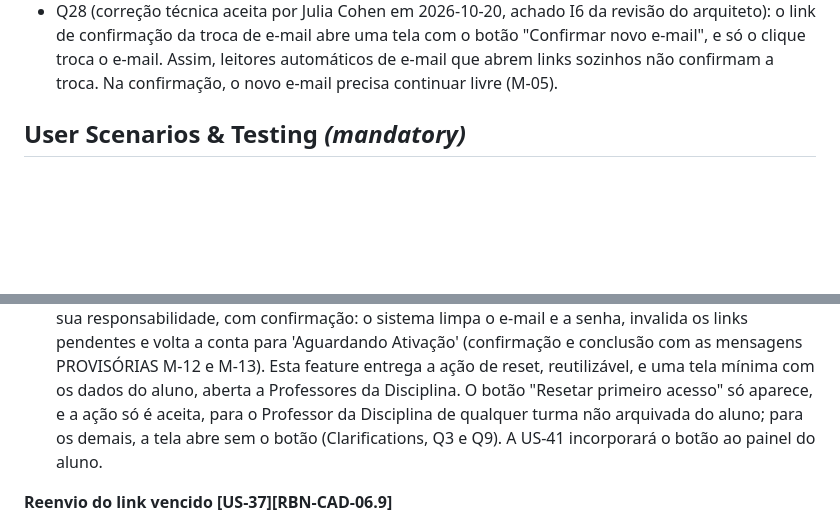
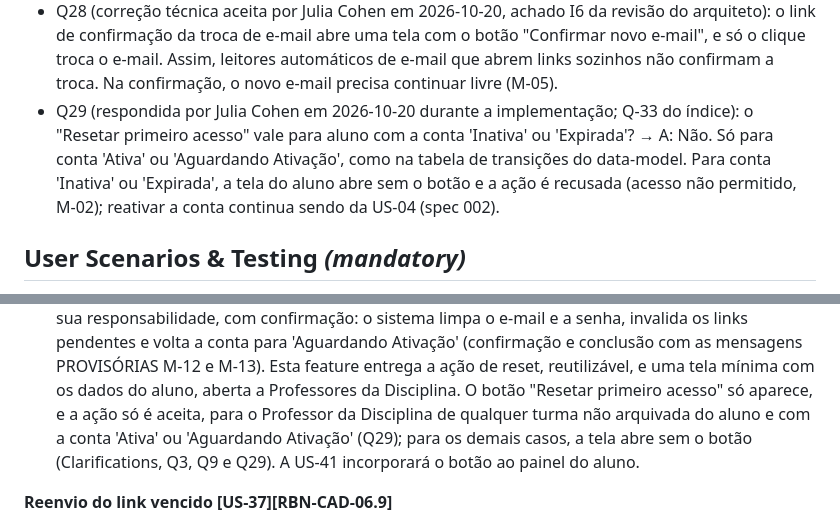
Before and after one commit to celiobenj/SIGTCC, a Markdown page: specs/003-acesso-login/spec.md, 2 parts joined by grey strips. Drawn GitHub-style; blank space fills up the shorter version.

```diff
--- a/specs/003-acesso-login/spec.md
+++ b/specs/003-acesso-login/spec.md
@@ -156,6 +156,11 @@ usuário vê e edita só os campos do seu papel; troca de e-mail confirmada por
   link de confirmação da troca de e-mail abre uma tela com o botão "Confirmar novo e-mail", e só o
   clique troca o e-mail. Assim, leitores automáticos de e-mail que abrem links sozinhos não confirmam
   a troca. Na confirmação, o novo e-mail precisa continuar livre (M-05).
+- Q29 (respondida por Julia Cohen em 2026-10-20 durante a implementação; Q-33 do índice): o "Resetar
+  primeiro acesso" vale para aluno com a conta 'Inativa' ou 'Expirada'? → A: Não. Só para conta
+  'Ativa' ou 'Aguardando Ativação', como na tabela de transições do data-model. Para conta 'Inativa'
+  ou 'Expirada', a tela do aluno abre sem o botão e a ação é recusada (acesso não permitido, M-02);
+  reativar a conta continua sendo da US-04 (spec 002).
 
 ## User Scenarios & Testing *(mandatory)*
 
@@ -556,7 +561,8 @@ de ativação funciona chamada de fora das telas desta feature.
   PROVISÓRIAS M-12 e M-13). Esta feature entrega a ação de reset, reutilizável, e uma tela mínima
   com os dados do aluno, aberta a Professores da Disciplina. O botão "Resetar primeiro acesso" só
   aparece, e a ação só é aceita, para o Professor da Disciplina de qualquer turma não arquivada do
-  aluno; para os demais, a tela abre sem o botão (Clarifications, Q3 e Q9). A US-41 incorporará o
+  aluno e com a conta 'Ativa' ou 'Aguardando Ativação' (Q29); para os demais casos, a tela abre sem
+  o botão (Clarifications, Q3, Q9 e Q29). A US-41 incorporará o
   botão ao painel do aluno.
 
 **Reenvio do link vencido [US-37][RBN-CAD-06.9]**
```
Also changed, not shown: docs/questoes-a-rever.md (+3 -1 lines), specs/003-acesso-login/data-model.md (+1 -1 lines).
